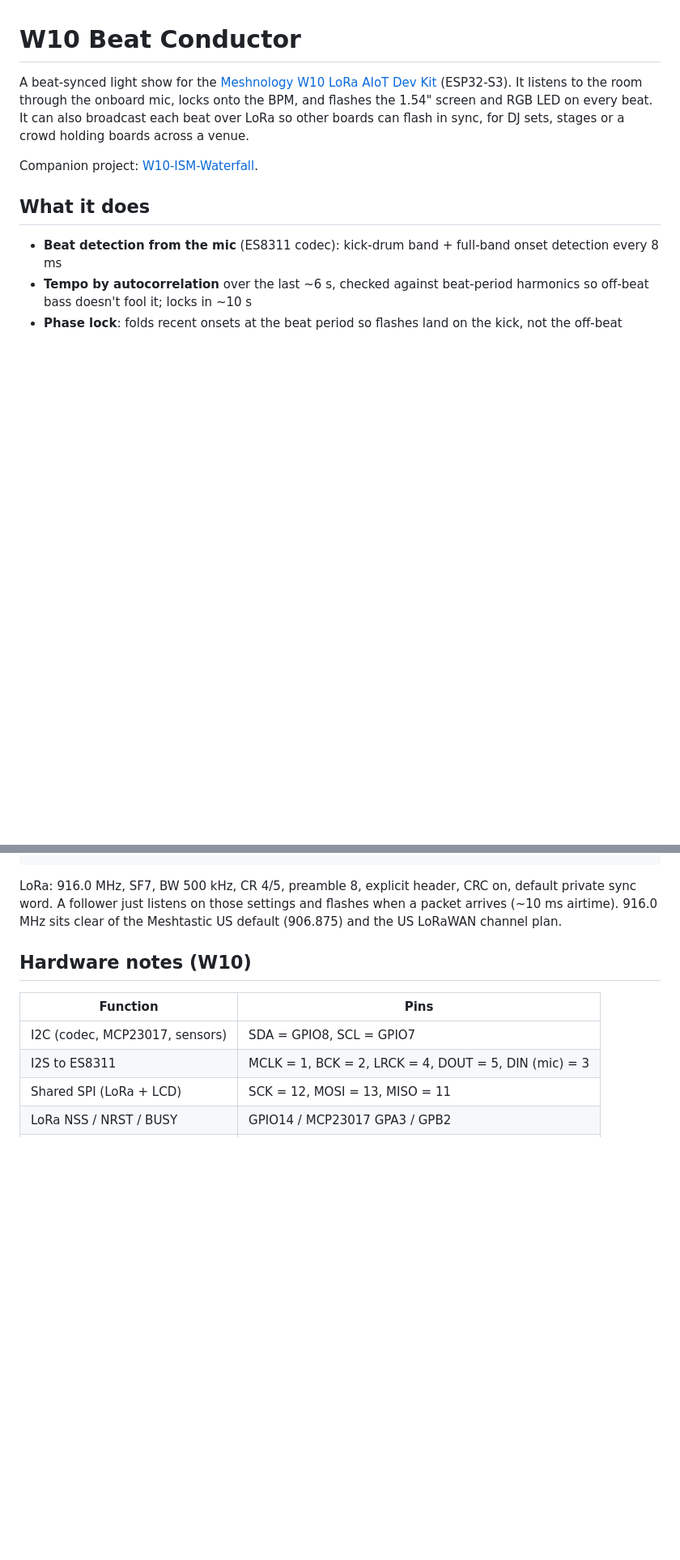
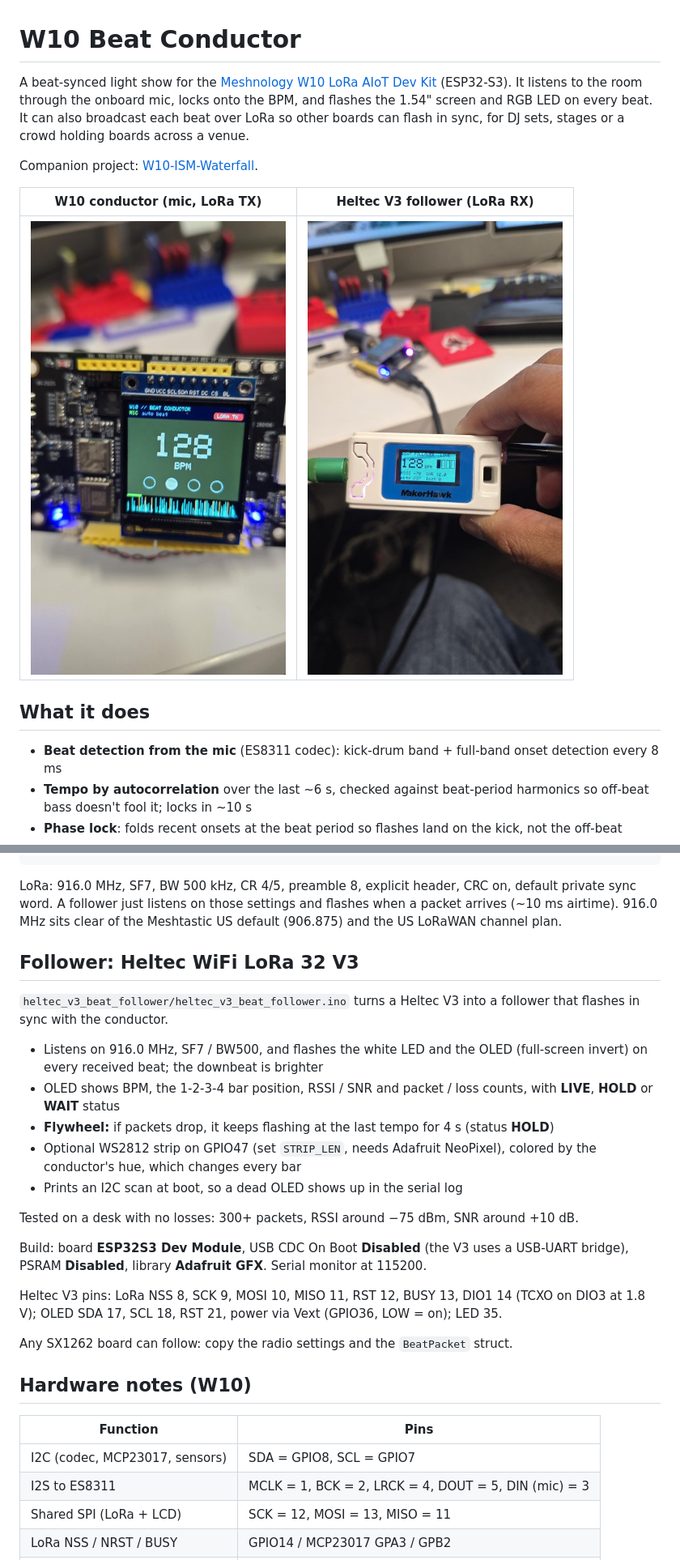
Before and after one commit to anubisdarkwatch/Beat-Commander, a Markdown page: README.md, 2 parts joined by grey strips. Shown at 81% size. Drawn GitHub-style; pictures changed too: docs/conductor.jpg (added), docs/follower.jpg (added); blank space fills up the shorter version.

Commit message:
Add Heltec V3 beat follower firmware and photos
Co-Authored-By: Claude Opus 5.5 <noreply@anthropic.com>
Claude-Session: https://claude.ai/code/session_018bzYTUsxfbygWTnP77ehNU

```diff
--- a/README.md
+++ b/README.md
@@ -7,6 +7,10 @@ A beat-synced light show for the
 flash in sync, for DJ sets, stages or a crowd holding boards across a venue.
 
 Companion project: [W10-ISM-Waterfall](https://github.com/anubisdarkwatch/W10-ISM-Waterfall).
+
+| W10 conductor (mic, LoRa TX) | Heltec V3 follower (LoRa RX) |
+|---|---|
+| ![Conductor](docs/conductor.jpg) | ![Follower](docs/follower.jpg) |
 
 ## What it does
 
@@ -44,6 +48,26 @@ LoRa: 916.0 MHz, SF7, BW 500 kHz, CR 4/5, preamble 8, explicit header, CRC on, d
 A follower just listens on those settings and flashes when a packet arrives (~10 ms airtime).
 916.0 MHz sits clear of the Meshtastic US default (906.875) and the US LoRaWAN channel plan.
 
+## Follower: Heltec WiFi LoRa 32 V3
+
+`heltec_v3_beat_follower/heltec_v3_beat_follower.ino` turns a Heltec V3 into a follower that flashes in sync with the conductor.
+
+- Listens on 916.0 MHz, SF7 / BW500, and flashes the white LED and the OLED (full-screen invert) on every received beat; the downbeat is brighter
+- OLED shows BPM, the 1-2-3-4 bar position, RSSI / SNR and packet / loss counts, with **LIVE**, **HOLD** or **WAIT** status
+- **Flywheel:** if packets drop, it keeps flashing at the last tempo for 4 s (status **HOLD**)
+- Optional WS2812 strip on GPIO47 (set `STRIP_LEN`, needs Adafruit NeoPixel), colored by the conductor's hue, which changes every bar
+- Prints an I2C scan at boot, so a dead OLED shows up in the serial log
+
+Tested on a desk with no losses: 300+ packets, RSSI around −75 dBm, SNR around +10 dB.
+
+Build: board **ESP32S3 Dev Module**, USB CDC On Boot **Disabled** (the V3 uses a USB-UART bridge), PSRAM **Disabled**,
+library **Adafruit GFX**. Serial monitor at 115200.
+
+Heltec V3 pins: LoRa NSS 8, SCK 9, MOSI 10, MISO 11, RST 12, BUSY 13, DIO1 14 (TCXO on DIO3 at 1.8 V);
+OLED SDA 17, SCL 18, RST 21, power via Vext (GPIO36, LOW = on); LED 35.
+
+Any SX1262 board can follow: copy the radio settings and the `BeatPacket` struct.
+
 ## Hardware notes (W10)
 
 | Function | Pins |
```
Also changed, not shown: other parts of README.md (+2 -1 lines), 1 other file.
